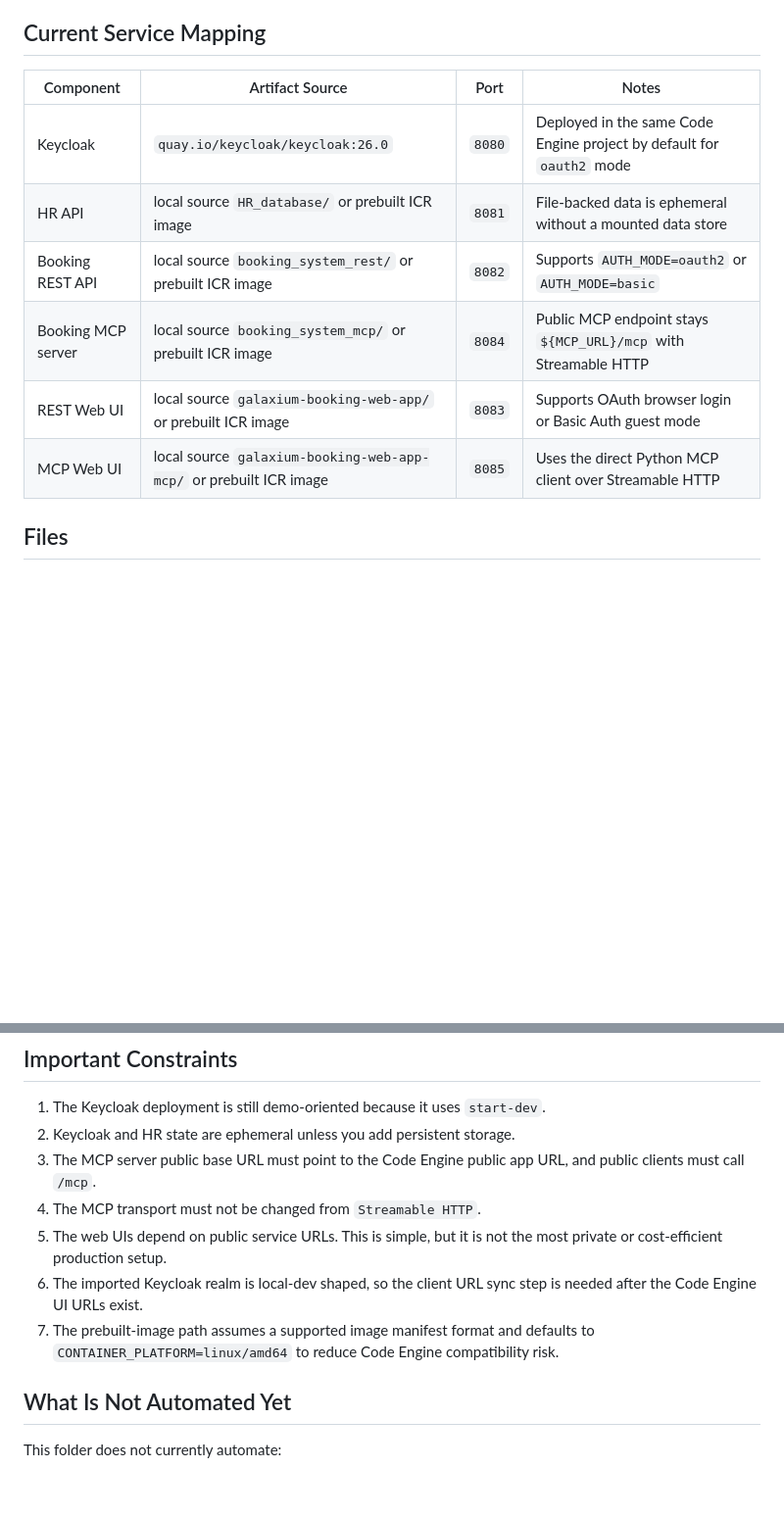
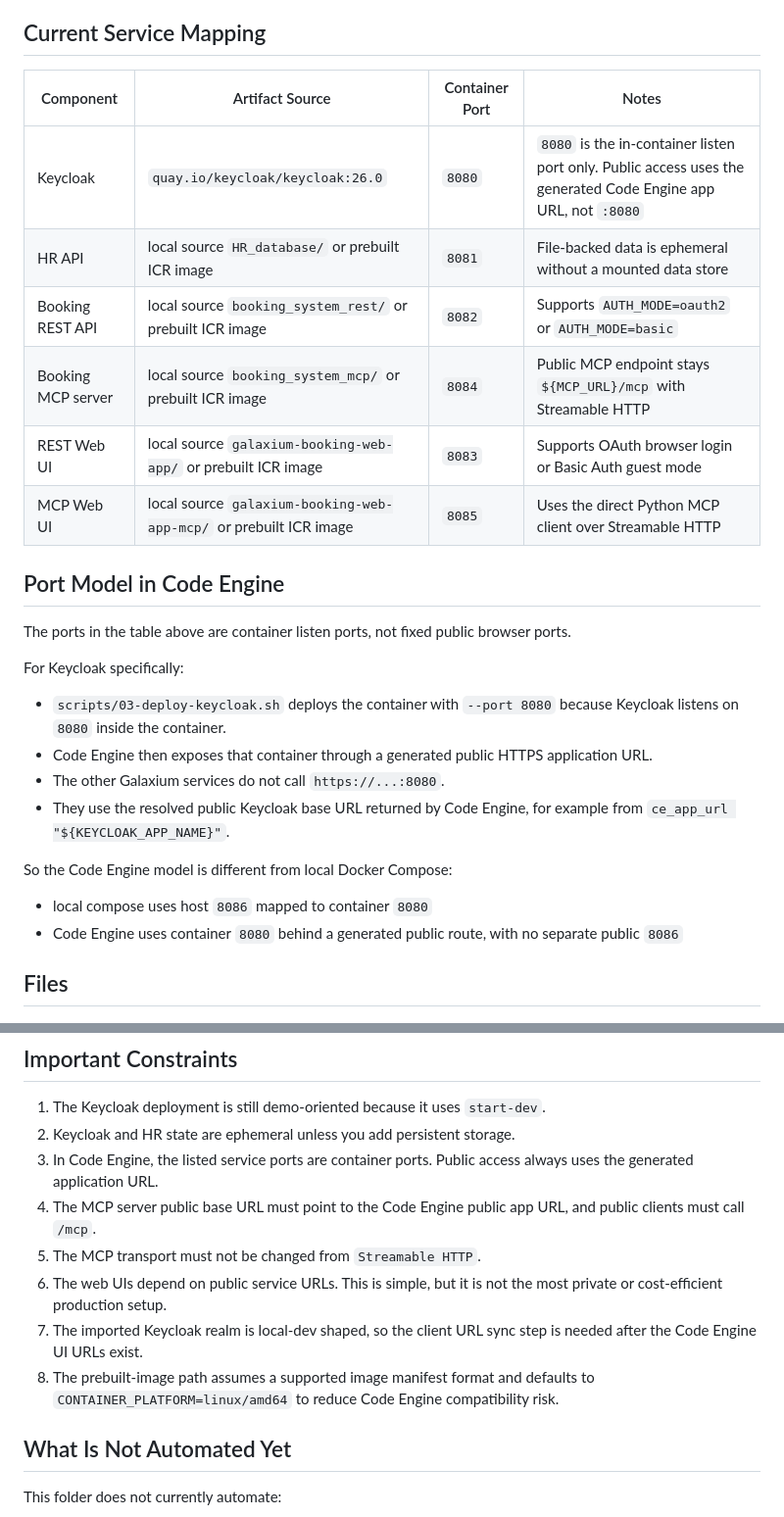
Before and after one commit to thomassuedbroecker/galaxium-travels-infrastructure-tsuedbro, a Markdown page: deployment/ibm-code-engine/README.md, 2 parts joined by grey strips. Shown at 98% size. Drawn GitHub-style; blank space fills up the shorter version.

Commit message:
https://github.com/thomassuedbroecker/galaxium-travels-infrastructure-tsuedbro/tree/main/deployment/ibm-code-engine

```diff
--- a/deployment/ibm-code-engine/README.md
+++ b/deployment/ibm-code-engine/README.md
@@ -130,14 +130,30 @@ This follows the same practical issue from older Code Engine automation: public
 
 ## Current Service Mapping
 
-| Component | Artifact Source | Port | Notes |
+| Component | Artifact Source | Container Port | Notes |
 | --- | --- | --- | --- |
-| Keycloak | `quay.io/keycloak/keycloak:26.0` | `8080` | Deployed in the same Code Engine project by default for `oauth2` mode |
+| Keycloak | `quay.io/keycloak/keycloak:26.0` | `8080` | `8080` is the in-container listen port only. Public access uses the generated Code Engine app URL, not `:8080` |
 | HR API | local source `HR_database/` or prebuilt ICR image | `8081` | File-backed data is ephemeral without a mounted data store |
 | Booking REST API | local source `booking_system_rest/` or prebuilt ICR image | `8082` | Supports `AUTH_MODE=oauth2` or `AUTH_MODE=basic` |
 | Booking MCP server | local source `booking_system_mcp/` or prebuilt ICR image | `8084` | Public MCP endpoint stays `${MCP_URL}/mcp` with Streamable HTTP |
 | REST Web UI | local source `galaxium-booking-web-app/` or prebuilt ICR image | `8083` | Supports OAuth browser login or Basic Auth guest mode |
 | MCP Web UI | local source `galaxium-booking-web-app-mcp/` or prebuilt ICR image | `8085` | Uses the direct Python MCP client over Streamable HTTP |
+
+## Port Model in Code Engine
+
+The ports in the table above are container listen ports, not fixed public browser ports.
+
+For Keycloak specifically:
+
+- `scripts/03-deploy-keycloak.sh` deploys the container with `--port 8080` because Keycloak listens on `8080` inside the container.
+- Code Engine then exposes that container through a generated public HTTPS application URL.
+- The other Galaxium services do not call `https://...:8080`.
+- They use the resolved public Keycloak base URL returned by Code Engine, for example from `ce_app_url "${KEYCLOAK_APP_NAME}"`.
+
+So the Code Engine model is different from local Docker Compose:
+
+- local compose uses host `8086` mapped to container `8080`
+- Code Engine uses container `8080` behind a generated public route, with no separate public `8086`
 
 ## Files
 
@@ -333,11 +349,12 @@ Main variables in `deploy.env`:
 
 1. The Keycloak deployment is still demo-oriented because it uses `start-dev`.
 2. Keycloak and HR state are ephemeral unless you add persistent storage.
-3. The MCP server public base URL must point to the Code Engine public app URL, and public clients must call `/mcp`.
-4. The MCP transport must not be changed from `Streamable HTTP`.
-5. The web UIs depend on public service URLs. This is simple, but it is not the most private or cost-efficient production setup.
-6. The imported Keycloak realm is local-dev shaped, so the client URL sync step is needed after the Code Engine UI URLs exist.
-7. The prebuilt-image path assumes a supported image manifest format and defaults to `CONTAINER_PLATFORM=linux/amd64` to reduce Code Engine compatibility risk.
+3. In Code Engine, the listed service ports are container ports. Public access always uses the generated application URL.
+4. The MCP server public base URL must point to the Code Engine public app URL, and public clients must call `/mcp`.
+5. The MCP transport must not be changed from `Streamable HTTP`.
+6. The web UIs depend on public service URLs. This is simple, but it is not the most private or cost-efficient production setup.
+7. The imported Keycloak realm is local-dev shaped, so the client URL sync step is needed after the Code Engine UI URLs exist.
+8. The prebuilt-image path assumes a supported image manifest format and defaults to `CONTAINER_PLATFORM=linux/amd64` to reduce Code Engine compatibility risk.
 
 ## What Is Not Automated Yet
 
```
